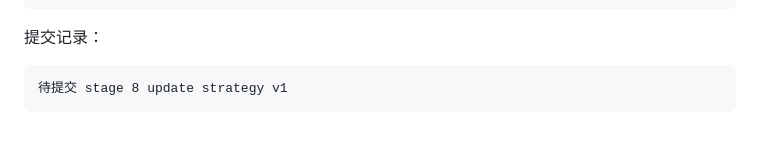
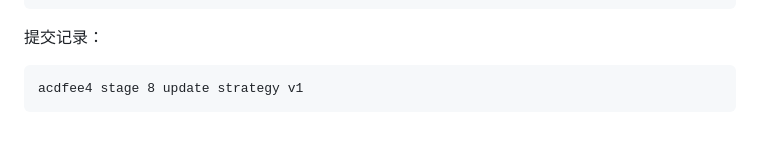
Before and after one commit to fm9333/HermesDemo, a Markdown page: docs/CODE_REVIEW_LOG.md, the part around the change. Rendered like a GitHub page.

Commit message:
record update strategy verification

````diff
--- a/docs/CODE_REVIEW_LOG.md
+++ b/docs/CODE_REVIEW_LOG.md
@@ -1894,5 +1894,5 @@ UpdateService 支持本地文件和远程 URL manifest，能比较版本并尊
 
 提交记录：
 ```text
-待提交 stage 8 update strategy v1
-```
+acdfee4 stage 8 update strategy v1
+```
````
Also changed, not shown: docs/DEVELOPMENT_PROGRESS.md (+1 -1 lines).
